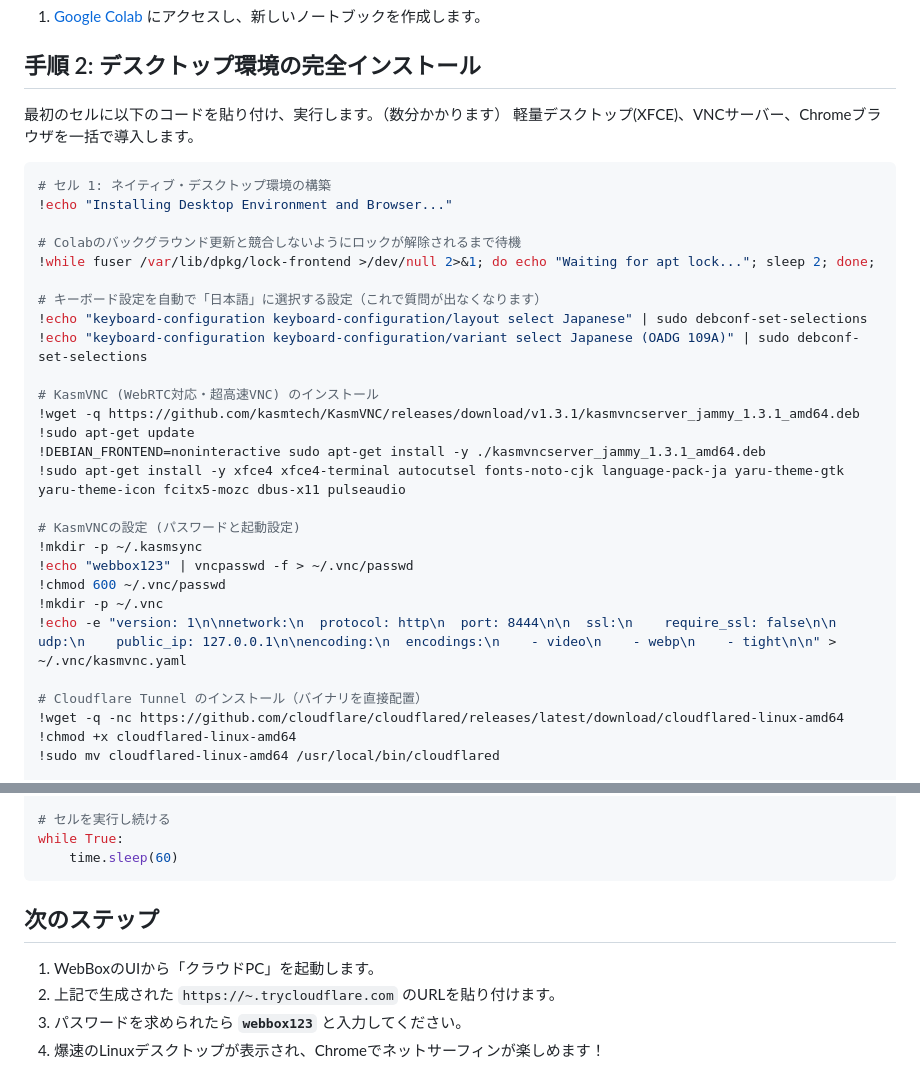
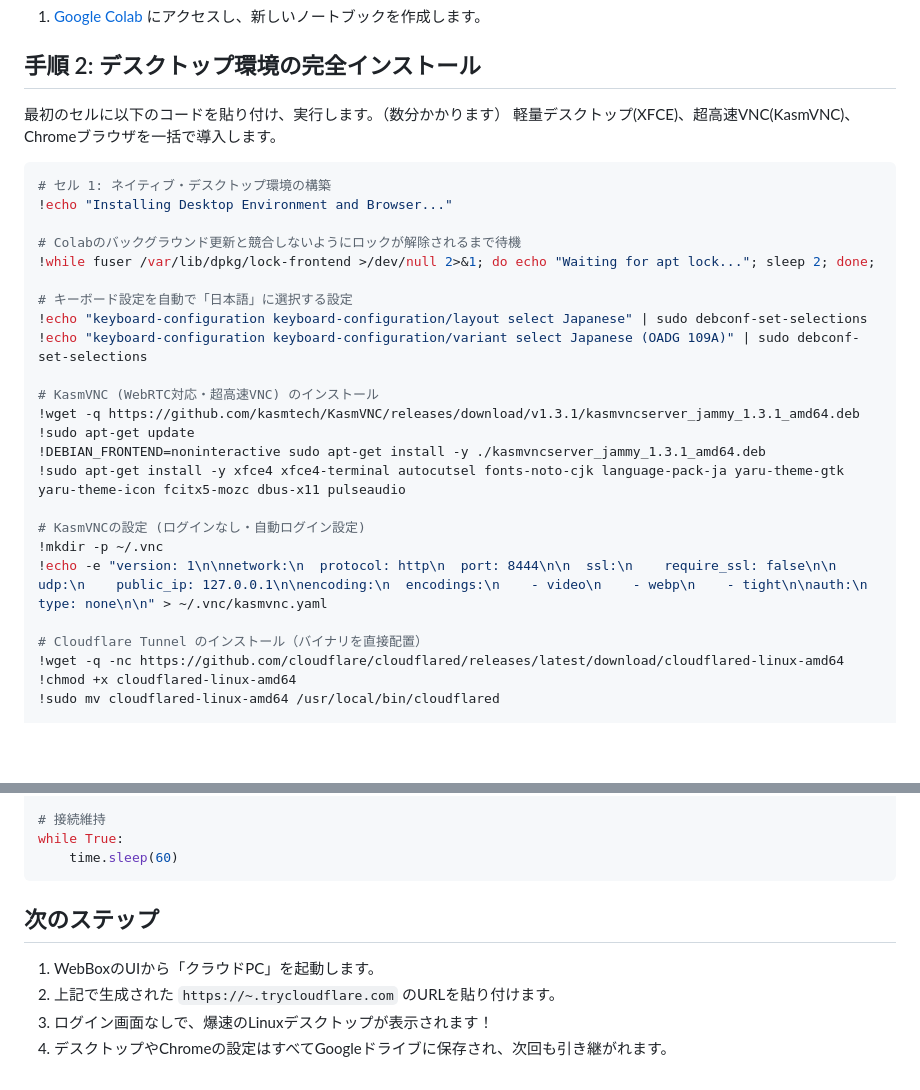
Before and after one commit to haruto2016/Box, a Markdown page: Colab_Setup.md, 2 parts joined by grey strips. GitHub-like rendering; blank space fills up the shorter version.

````diff
--- a/Colab_Setup.md
+++ b/Colab_Setup.md
@@ -7,7 +7,7 @@ QEMUを使わず、Colabの巨大なマシンスペック（RAM 12GB）を100%
 
 ## 手順 2: デスクトップ環境の完全インストール
 最初のセルに以下のコードを貼り付け、実行します。（数分かかります）
-軽量デスクトップ(XFCE)、VNCサーバー、Chromeブラウザを一括で導入します。
+軽量デスクトップ(XFCE)、超高速VNC(KasmVNC)、Chromeブラウザを一括で導入します。
 
 ```bash
 # セル 1: ネイティブ・デスクトップ環境の構築
@@ -16,7 +16,7 @@ QEMUを使わず、Colabの巨大なマシンスペック（RAM 12GB）を100%
 # Colabのバックグラウンド更新と競合しないようにロックが解除されるまで待機
 !while fuser /var/lib/dpkg/lock-frontend >/dev/null 2>&1; do echo "Waiting for apt lock..."; sleep 2; done;
 
-# キーボード設定を自動で「日本語」に選択する設定（これで質問が出なくなります）
+# キーボード設定を自動で「日本語」に選択する設定
 !echo "keyboard-configuration keyboard-configuration/layout select Japanese" | sudo debconf-set-selections
 !echo "keyboard-configuration keyboard-configuration/variant select Japanese (OADG 109A)" | sudo debconf-set-selections
 
@@ -26,12 +26,9 @@ QEMUを使わず、Colabの巨大なマシンスペック（RAM 12GB）を100%
 !DEBIAN_FRONTEND=noninteractive sudo apt-get install -y ./kasmvncserver_jammy_1.3.1_amd64.deb
 !sudo apt-get install -y xfce4 xfce4-terminal autocutsel fonts-noto-cjk language-pack-ja yaru-theme-gtk yaru-theme-icon fcitx5-mozc dbus-x11 pulseaudio
 
-# KasmVNCの設定 (パスワードと起動設定)
-!mkdir -p ~/.kasmsync
-!echo "webbox123" | vncpasswd -f > ~/.vnc/passwd
-!chmod 600 ~/.vnc/passwd
+# KasmVNCの設定 (ログインなし・自動ログイン設定)
 !mkdir -p ~/.vnc
-!echo -e "version: 1\n\nnetwork:\n  protocol: http\n  port: 8444\n\n  ssl:\n    require_ssl: false\n\n  udp:\n    public_ip: 127.0.0.1\n\nencoding:\n  encodings:\n    - video\n    - webp\n    - tight\n\n" > ~/.vnc/kasmvnc.yaml
+!echo -e "version: 1\n\nnetwork:\n  protocol: http\n  port: 8444\n\n  ssl:\n    require_ssl: false\n\n  udp:\n    public_ip: 127.0.0.1\n\nencoding:\n  encodings:\n    - video\n    - webp\n    - tight\n\nauth:\n  type: none\n\n" > ~/.vnc/kasmvnc.yaml
 
 # Cloudflare Tunnel のインストール（バイナリを直接配置）
 !wget -q -nc https://github.com/cloudflare/cloudflared/releases/latest/download/cloudflared-linux-amd64
@@ -131,12 +140,13 @@ if vnc_url:
 else:
     print("\n❌ 取得失敗。")
 
-# セルを実行し続ける
+# 接続維持
 while True:
     time.sleep(60)
 ```
+
 ## 次のステップ
 1. WebBoxのUIから「クラウドPC」を起動します。
 2. 上記で生成された `https://~.trycloudflare.com` のURLを貼り付けます。
-3. パスワードを求められたら **`webbox123`** と入力してください。
-4. 爆速のLinuxデスクトップが表示され、Chromeでネットサーフィンが楽しめます！
+3. ログイン画面なしで、爆速のLinuxデスクトップが表示されます！
+4. デスクトップやChromeの設定はすべてGoogleドライブに保存され、次回も引き継がれます。
````
Also changed, not shown: other parts of Colab_Setup.md (+43 -31 lines).
